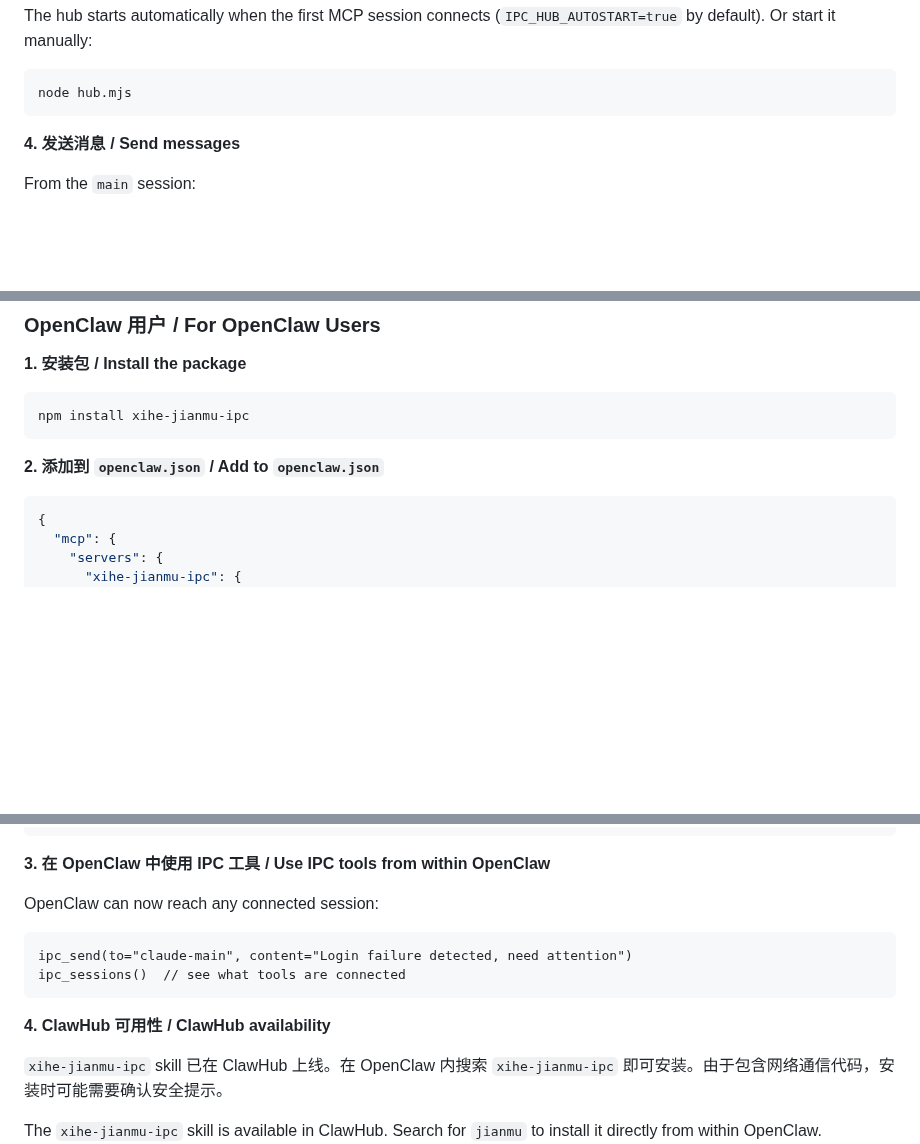
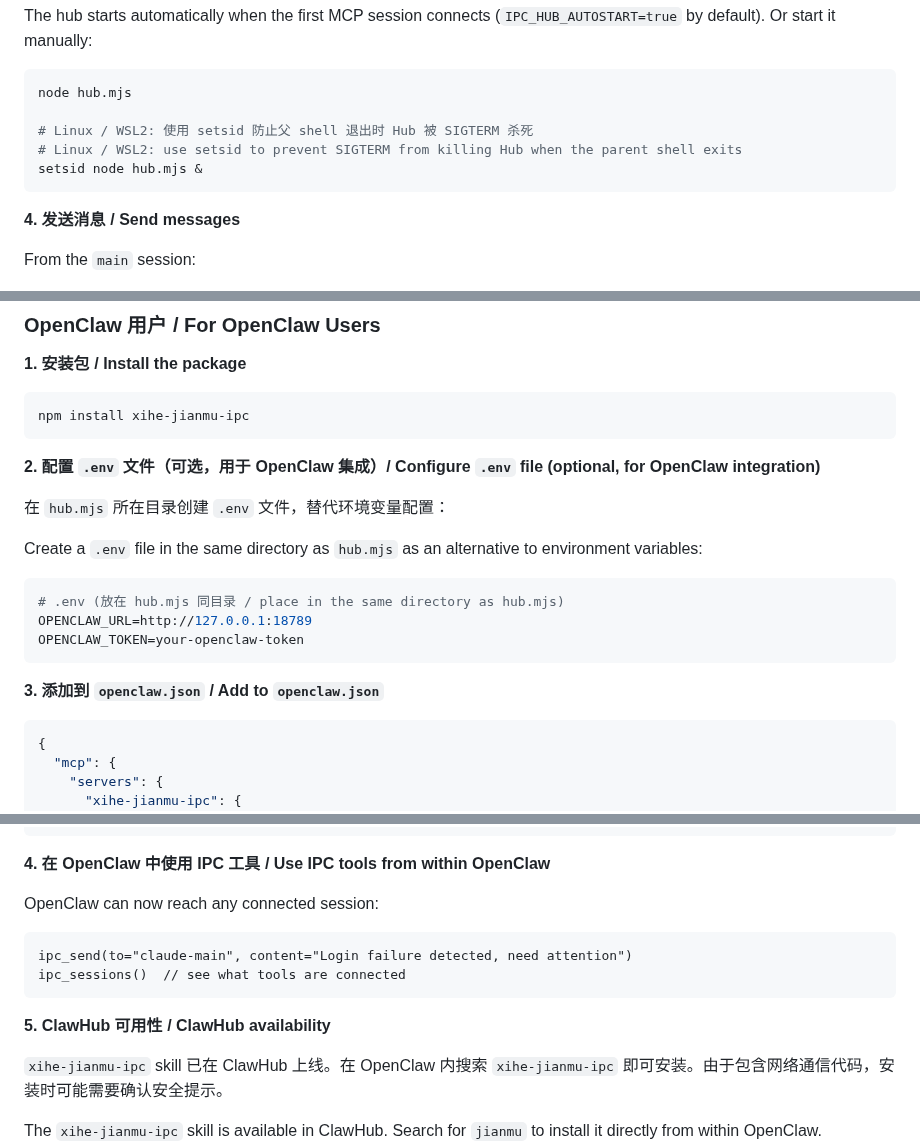
Before and after one commit to xihe-forge/xihe-jianmu-ipc, a Markdown page: README.md, 3 parts joined by grey strips. Drawn GitHub-style; blank space fills up the shorter version.

Commit message:
docs: add .env config, setsid startup, OpenClaw adapter requirements
- Quick Start: add setsid example for Linux/WSL2 hub startup
- OpenClaw section: add .env file configuration step
- Known Limitations: add OpenClaw adapter .env requirement

````diff
--- a/README.md
+++ b/README.md
@@ -136,6 +136,10 @@ The hub starts automatically when the first MCP session connects (`IPC_HUB_AUTOS
 
 ```bash
 node hub.mjs
+
+# Linux / WSL2: 使用 setsid 防止父 shell 退出时 Hub 被 SIGTERM 杀死
+# Linux / WSL2: use setsid to prevent SIGTERM from killing Hub when the parent shell exits
+setsid node hub.mjs &
 ```
 
 **4. 发送消息 / Send messages**
@@ -168,7 +172,19 @@ ipc worker
 npm install xihe-jianmu-ipc
 ```
 
-**2. 添加到 `openclaw.json` / Add to `openclaw.json`**
+**2. 配置 `.env` 文件（可选，用于 OpenClaw 集成）/ Configure `.env` file (optional, for OpenClaw integration)**
+
+在 `hub.mjs` 所在目录创建 `.env` 文件，替代环境变量配置：
+
+Create a `.env` file in the same directory as `hub.mjs` as an alternative to environment variables:
+
+```bash
+# .env (放在 hub.mjs 同目录 / place in the same directory as hub.mjs)
+OPENCLAW_URL=http://127.0.0.1:18789
+OPENCLAW_TOKEN=your-openclaw-token
+```
+
+**3. 添加到 `openclaw.json` / Add to `openclaw.json`**
 
 ```json
 {
@@ -189,7 +205,7 @@ npm install xihe-jianmu-ipc
 }
 ```
 
-**3. 在 OpenClaw 中使用 IPC 工具 / Use IPC tools from within OpenClaw**
+**4. 在 OpenClaw 中使用 IPC 工具 / Use IPC tools from within OpenClaw**
 
 OpenClaw can now reach any connected session:
 
@@ -198,7 +214,7 @@ ipc_send(to="claude-main", content="Login failure detected, need attention")
 ipc_sessions()  // see what tools are connected
 ```
 
-**4. ClawHub 可用性 / ClawHub availability**
+**5. ClawHub 可用性 / ClawHub availability**
 
 `xihe-jianmu-ipc` skill 已在 ClawHub 上线。在 OpenClaw 内搜索 `xihe-jianmu-ipc` 即可安装。由于包含网络通信代码，安装时可能需要确认安全提示。
 
````
Also changed, not shown: other parts of README.md (+1 -0 lines).
